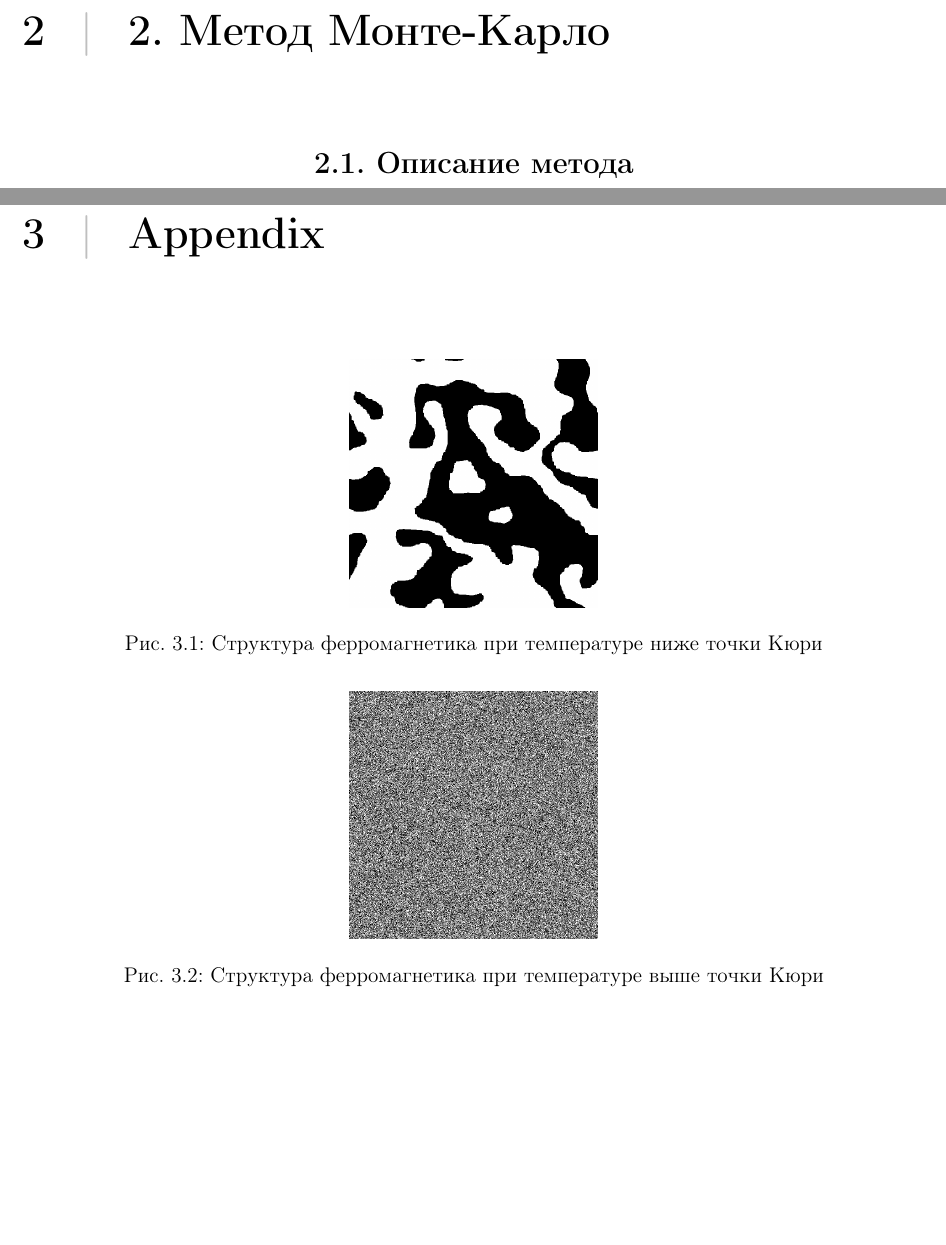
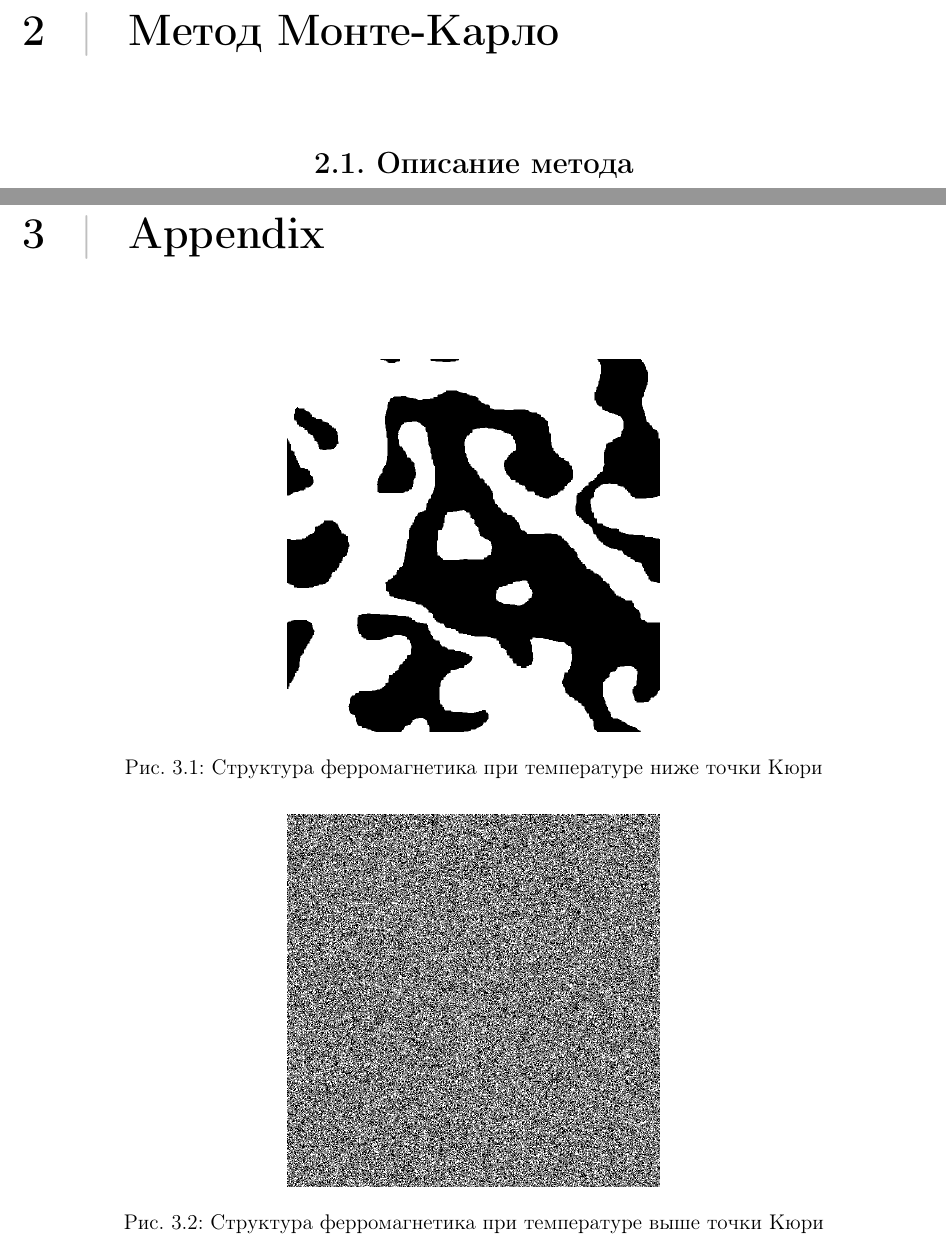
Before and after one commit to elephantmipt/metropolis-mc, a LaTeX document (theory/theory.tex): two parts of pages 4 and 7 of 8, joined at a grey line, cut so that both start at the same text, the shorter picture padded with empty space. Compiled offline with pdfLaTeX.

Commit message:
some corrections

```diff
--- a/theory/theory.tex
+++ b/theory/theory.tex
@@ -127,7 +127,7 @@ $\Delta E = 4J \cdot \varepsilon N^2, \quad 0 < \varepsilon < 1$. Возможн
     T_C \sim \dfrac{J}{k_B}.
 \end{equation}
 Более аккуратный подсчет дает теоретическую оценку точки Кюри $T_C = \frac{2J}{k_B\ln(1 + \sqrt{2})} \approx 2.27\frac{J}{k_B}.$
-\chapter{2. Метод Монте-Карло}
+\chapter{Метод Монте-Карло}
 \section{2.1. Описание метода}
 Для системы из $N$ спинов число возможных состояний равно $2^N$, поэтому
 для моделирования систем с достаточно большим $N$ необходимо использовать статистические методы.
@@ -209,12 +209,12 @@ $$
 
 \begin{figure}[hbtp]
     \centering
-    \includegraphics[scale=0.2]{img/low_t.png}
+    \includegraphics[scale=0.3]{img/low_t.png}
     \caption{Структура ферромагнетика при температуре ниже точки Кюри}
 \end{figure}
 \begin{figure}[hbtp]
     \centering
-    \includegraphics[scale=0.2]{img/high_t.png}
+    \includegraphics[scale=0.3]{img/high_t.png}
     \caption{Структура ферромагнетика при температуре выше точки Кюри}
 \end{figure}
 
```
Also changed, not shown: theory/theory.pdf, theory/theory.tex (2 more changed lines), 4 other files.
